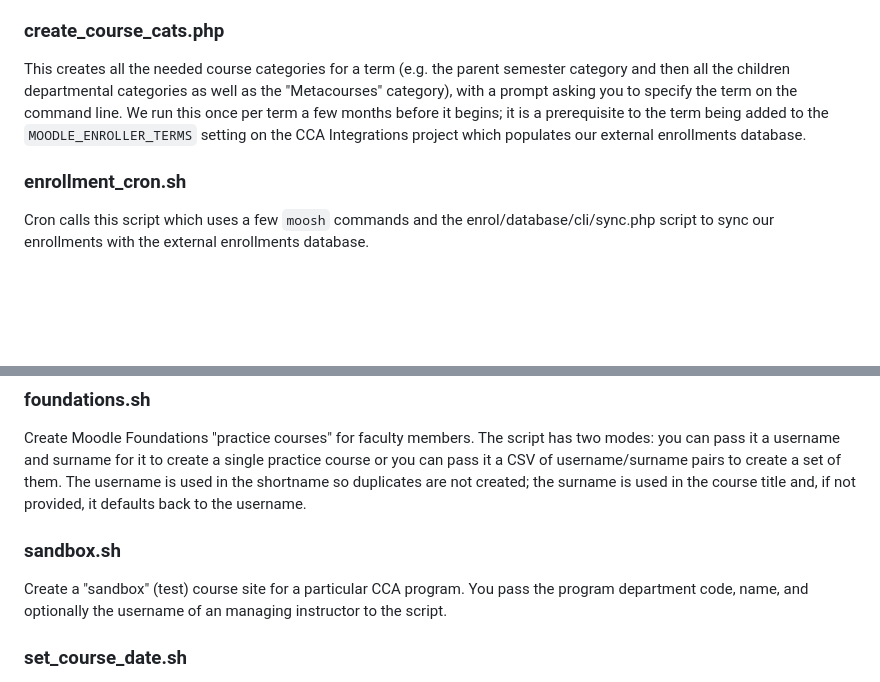
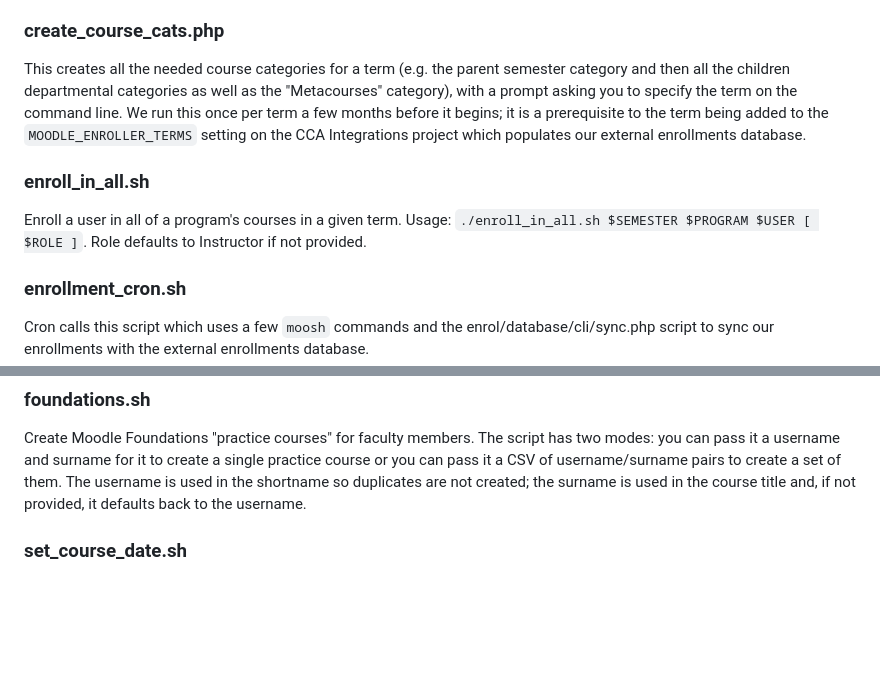
Before and after one commit to cca/moodle_cli, a Markdown page: readme.md, 2 parts joined by grey strips. GitHub-like rendering; blank space fills up the shorter version.

```diff
--- a/readme.md
+++ b/readme.md
@@ -22,6 +22,10 @@ Change all users enrolled in courses in a particular category to a particular ro
 
 This creates all the needed course categories for a term (e.g. the parent semester category and then all the children departmental categories as well as the "Metacourses" category), with a prompt asking you to specify the term on the command line. We run this once per term a few months before it begins; it is a prerequisite to the term being added to the `MOODLE_ENROLLER_TERMS` setting on the CCA Integrations project which populates our external enrollments database.
 
+### enroll_in_all.sh
+
+Enroll a user in all of a program's courses in a given term. Usage: `./enroll_in_all.sh $SEMESTER $PROGRAM $USER [ $ROLE ]`. Role defaults to Instructor if not provided.
+
 ### enrollment_cron.sh
 
 Cron calls this script which uses a few `moosh` commands and the enrol/database/cli/sync.php script to sync our enrollments with the external enrollments database.
@@ -35,10 +39,6 @@ Meant to run nightly, creates practice courses for everyone enrolled in the Mood
 ### foundations.sh
 
 Create Moodle Foundations "practice courses" for faculty members. The script has two modes: you can pass it a username and surname for it to create a single practice course or you can pass it a CSV of username/surname pairs to create a set of them. The username is used in the shortname so duplicates are not created; the surname is used in the course title and, if not provided, it defaults back to the username.
-
-### sandbox.sh
-
-Create a "sandbox" (test) course site for a particular CCA program. You pass the program department code, name, and optionally the username of an managing instructor to the script.
 
 ### set_course_date.sh
 
```
Also changed, not shown: unused/readme.md (+19 -15 lines).
